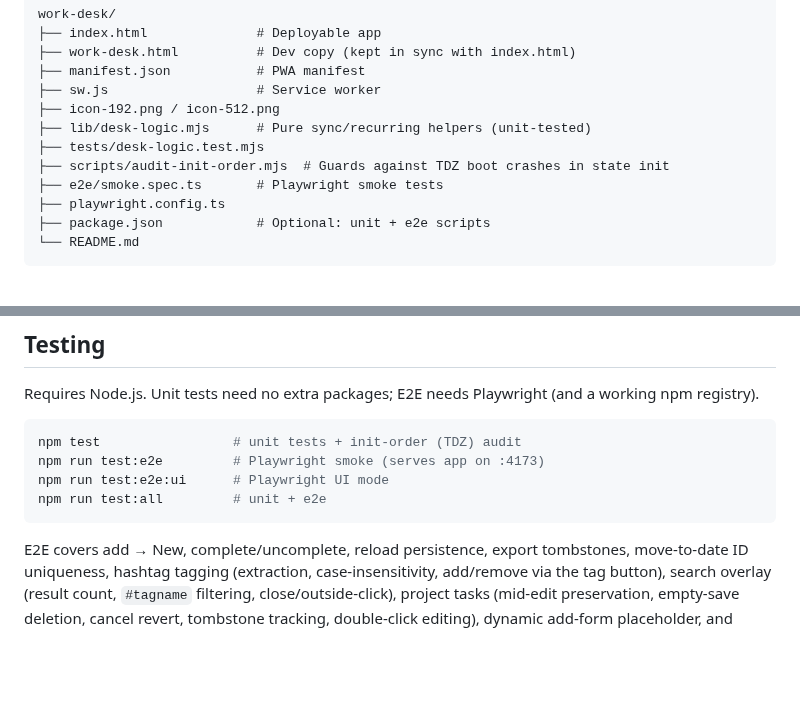
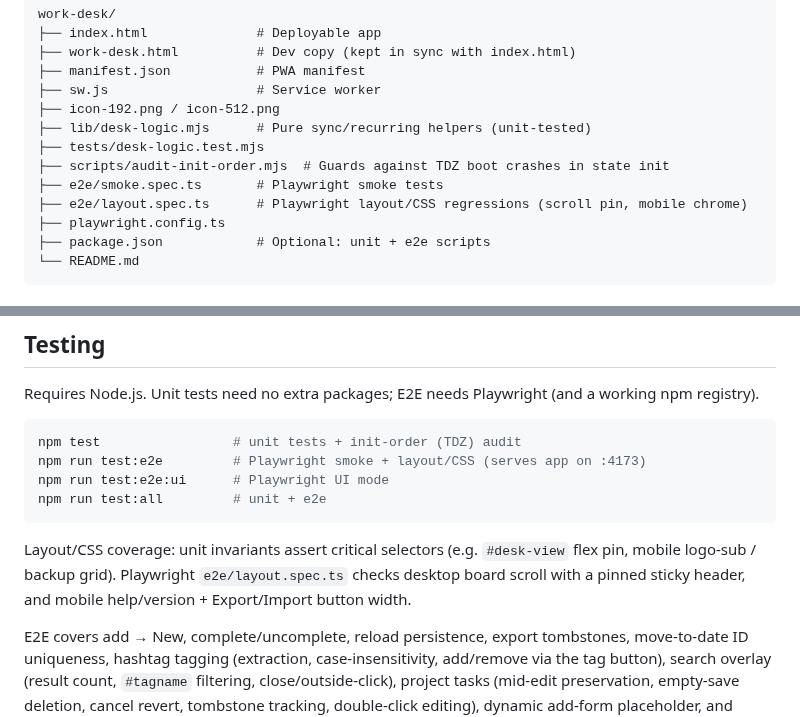
Before and after one commit to KeithRHayden/work_desk, a Markdown page: README.md, 2 parts joined by grey strips. Drawn GitHub-style; blank space fills up the shorter version.

````diff
--- a/README.md
+++ b/README.md
@@ -135,6 +135,7 @@ work-desk/
 ├── tests/desk-logic.test.mjs
 ├── scripts/audit-init-order.mjs  # Guards against TDZ boot crashes in state init
 ├── e2e/smoke.spec.ts       # Playwright smoke tests
+├── e2e/layout.spec.ts      # Playwright layout/CSS regressions (scroll pin, mobile chrome)
 ├── playwright.config.ts
 ├── package.json            # Optional: unit + e2e scripts
 └── README.md
@@ -168,10 +169,13 @@ Requires Node.js. Unit tests need no extra packages; E2E needs Playwright (and a
 
 ```bash
 npm test                 # unit tests + init-order (TDZ) audit
-npm run test:e2e         # Playwright smoke (serves app on :4173)
+npm run test:e2e         # Playwright smoke + layout/CSS (serves app on :4173)
 npm run test:e2e:ui      # Playwright UI mode
 npm run test:all         # unit + e2e
 ```
+
+Layout/CSS coverage: unit invariants assert critical selectors (e.g. `#desk-view` flex pin, mobile logo-sub / backup grid). Playwright `e2e/layout.spec.ts` checks desktop board scroll with a pinned sticky header, and mobile help/version + Export/Import button width.
+
 
 E2E covers add → New, complete/uncomplete, reload persistence, export tombstones, move-to-date ID uniqueness, hashtag tagging (extraction, case-insensitivity, add/remove via the tag button), search overlay (result count, `#tagname` filtering, close/outside-click), project tasks (mid-edit preservation, empty-save deletion, cancel revert, tombstone tracking, double-click editing), dynamic add-form placeholder, and project note list padding. The auth modal is dismissed via **Continue offline**.
 
````
